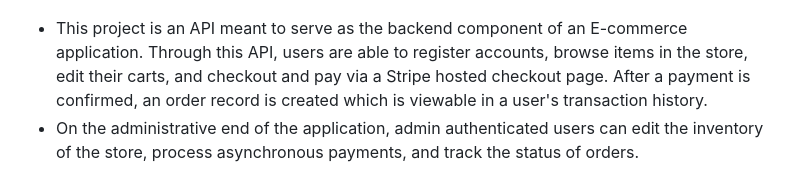
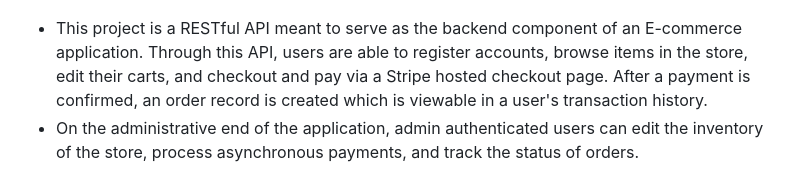
Before and after one commit to zhengbrayden/ecommerce-api, a Markdown page: README.md, the part around the change. Drawn GitHub-style.

Commit message:
Update project description to specify RESTful API

```diff
--- a/README.md
+++ b/README.md
@@ -44,7 +44,7 @@
 
 [![Product Name Screen Shot][product-screenshot]](https://snails-app-0462ed495077.herokuapp.com/)
 
-* This project is an API meant to serve as the backend component of an E-commerce application. Through this API, users are able to register accounts, browse items in the store, edit their carts, and checkout and pay via a Stripe hosted checkout page. After a payment is confirmed, an order record is created which is viewable in a user's transaction history.
+* This project is a RESTful API meant to serve as the backend component of an E-commerce application. Through this API, users are able to register accounts, browse items in the store, edit their carts, and checkout and pay via a Stripe hosted checkout page. After a payment is confirmed, an order record is created which is viewable in a user's transaction history.
 * On the administrative end of the application, admin authenticated users can edit the inventory of the store, process asynchronous payments, and track the status of orders.
 
 ![Stripe Screen Shot][stripe-screenshot]
```
